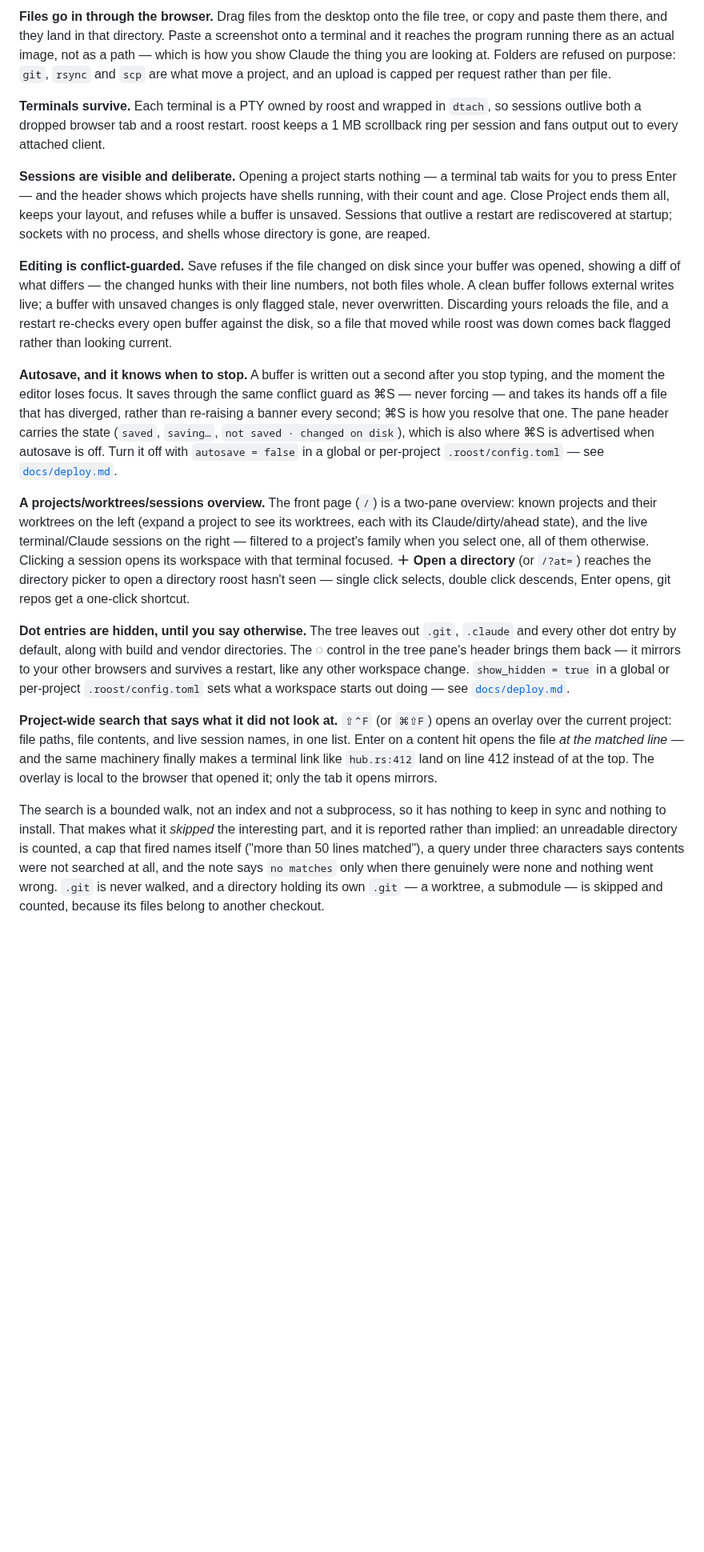
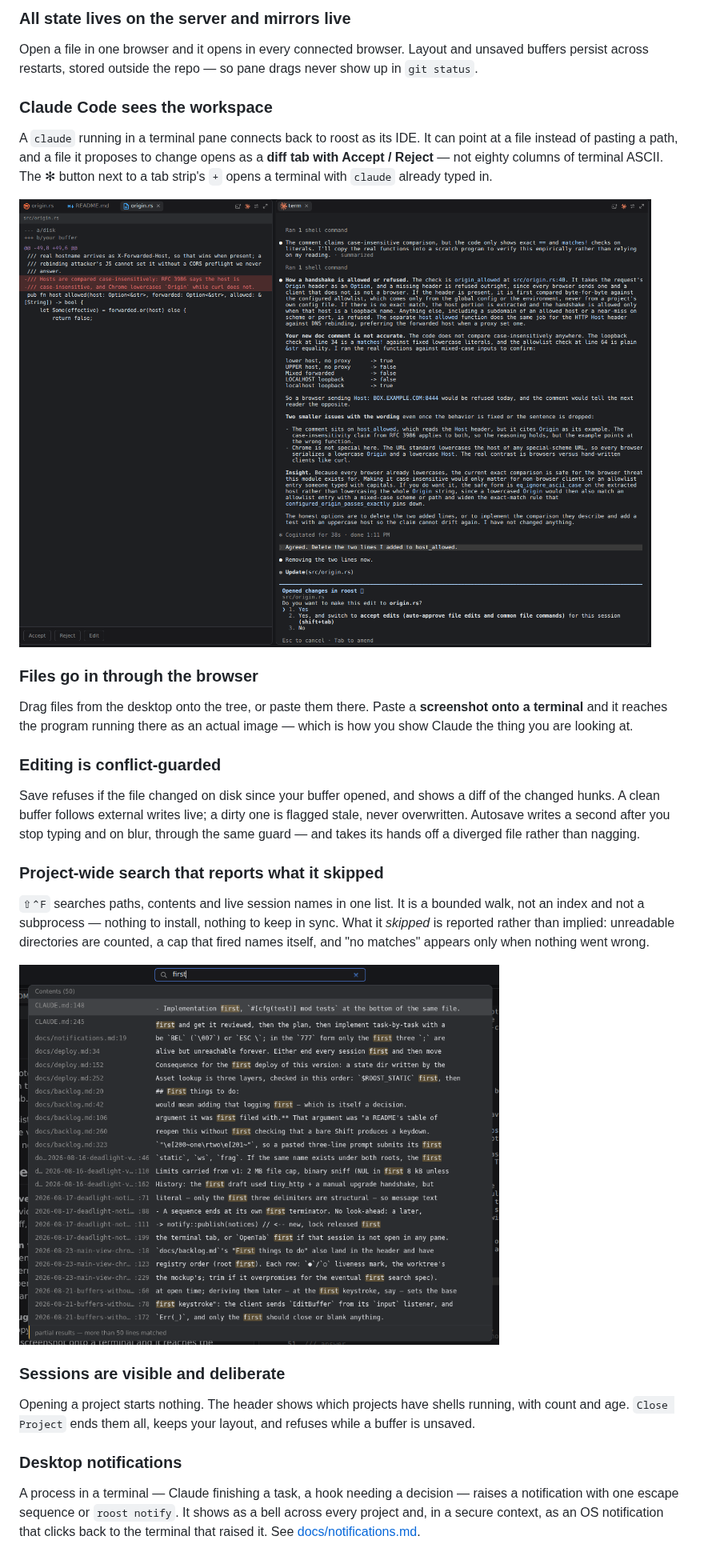
Before and after one commit to PeterKnego/roost, a Markdown page: README.md, the part around one of its changes. Shown at 80% size. Rendered like a GitHub page; pictures changed too: docs/img/proposal.png (added), docs/img/search.png (added); blank space fills up the shorter version.

```diff
--- a/README.md
+++ b/README.md
@@ -21,72 +72,44 @@ across restarts, outside the repo, so pane drags never appear in `git status`.
 
-**Files go in through the browser.** Drag files from the desktop onto the file
-tree, or copy and paste them there, and they land in that directory. Paste a
-screenshot onto a terminal and it reaches the program running there as an
-actual image, not as a path — which is how you show Claude the thing you are
-looking at. Folders are refused on purpose: `git`, `rsync` and `scp` are what
-move a project, and an upload is capped per request rather than per file.
+### All state lives on the server and mirrors live
+Open a file in one browser and it opens in every connected browser. Layout and unsaved
+buffers persist across restarts, stored outside the repo — so pane drags never show up
+in `git status`.
 
-**Terminals survive.** Each terminal is a PTY owned by roost and wrapped in
-`dtach`, so sessions outlive both a dropped browser tab and a roost
-restart. roost keeps a 1 MB scrollback ring per session and fans output out
-to every attached client.
+### Claude Code sees the workspace
+A `claude` running in a terminal pane connects back to roost as its IDE. It can point
+at a file instead of pasting a path, and a file it proposes to change opens as a **diff
+tab with Accept / Reject** — not eighty columns of terminal ASCII. The ✻ button next to
+a tab strip's `+` opens a terminal with `claude` already typed in.
 
-**Sessions are visible and deliberate.** Opening a project starts nothing — a
-terminal tab waits for you to press Enter — and the header shows which projects
-have shells running, with their count and age. Close Project ends them all,
-keeps your layout, and refuses while a buffer is unsaved. Sessions that outlive
-a restart are rediscovered at startup; sockets with no process, and shells whose
-directory is gone, are reaped.
+<img src="docs/img/proposal.png" alt="A proposal tab showing the two lines Claude wants to delete, with Accept, Reject and Edit buttons, beside the terminal where Claude is asking for the same approval" width="900">
 
-**Editing is conflict-guarded.** Save refuses if the file changed on disk since
-your buffer was opened, showing a diff of what differs — the changed hunks
-with their line numbers, not both files whole. A clean buffer follows external
-writes live; a buffer with unsaved changes is only flagged stale, never
-overwritten. Discarding yours reloads the file, and a restart re-checks every
-open buffer against the disk, so a file that moved while roost was down comes
-back flagged rather than looking current.
+### Files go in through the browser
+Drag files from the desktop onto the tree, or paste them there. Paste a **screenshot
+onto a terminal** and it reaches the program running there as an actual image — which is
+how you show Claude the thing you are looking at.
 
-**Autosave, and it knows when to stop.** A buffer is written out a second after
-you stop typing, and the moment the editor loses focus. It saves through the
-same conflict guard as ⌘S — never forcing — and takes its hands off a file
-that has diverged, rather than re-raising a banner every second; ⌘S is how you
-resolve that one. The pane header carries the state (`saved`, `saving…`, `not
-saved · changed on disk`), which is also where ⌘S is advertised when autosave
-is off. Turn it off with `autosave = false` in a global or per-project
-`.roost/config.toml` — see [`docs/deploy.md`](docs/deploy.md#autosave).
+### Editing is conflict-guarded
+Save refuses if the file changed on disk since your buffer opened, and shows a diff of
+the changed hunks. A clean buffer follows external writes live; a dirty one is flagged
+stale, never overwritten. Autosave writes a second after you stop typing and on blur,
+through the same guard — and takes its hands off a diverged file rather than nagging.
 
-**A projects/worktrees/sessions overview.** The front page (`/`) is a
-two-pane overview: known projects and their worktrees on the left (expand a
-project to see its worktrees, each with its Claude/dirty/ahead state), and the
-live terminal/Claude sessions on the right — filtered to a project's family
-when you select one, all of them otherwise. Clicking a session opens its
-workspace with that terminal focused. **＋ Open a directory** (or `/?at=`)
-reaches the directory picker to open a directory roost hasn't seen — single
-click selects, double click descends, Enter opens, git repos get a one-click
-shortcut.
+### Project-wide search that reports what it skipped
+`⇧⌃F` searches paths, contents and live session names in one list. It is a bounded walk,
+not an index and not a subprocess — nothing to install, nothing to keep in sync. What it
+*skipped* is reported rather than implied: unreadable directories are counted, a cap that
+fired names itself, and "no matches" appears only when nothing went wrong.
 
-**Dot entries are hidden, until you say otherwise.** The tree leaves out
-`.git`, `.claude` and every other dot entry by default, along with build and
-vendor directories. The ◌ control in the tree pane's header brings them back —
-it mirrors to your other browsers and survives a restart, like any other
-workspace change. `show_hidden = true` in a global or per-project
-`.roost/config.toml` sets what a workspace starts out doing — see
-[`docs/deploy.md`](docs/deploy.md#hidden-files-in-the-tree).
+<img src="docs/img/search.png" alt="The search overlay: fifty content matches for 'first' across the project, each with its file, line and highlighted match, and a footer saying the results are partial" width="600">
 
-**Project-wide search that says what it did not look at.** `⇧⌃F` (or `⌘⇧F`)
-opens an overlay over the current project: file paths, file contents, and live
-session names, in one list. Enter on a content hit opens the file *at the
-matched line* — and the same machinery finally makes a terminal link like
-`hub.rs:412` land on line 412 instead of at the top. The overlay is local to
-the browser that opened it; only the tab it opens mirrors.
+### Sessions are visible and deliberate
+Opening a project starts nothing. The header shows which projects have shells running,
+with count and age. `Close Project` ends them all, keeps your layout, and refuses while
+a buffer is unsaved.
 
-The search is a bounded walk, not an index and not a subprocess, so it has
-nothing to keep in sync and nothing to install. That makes what it *skipped*
-the interesting part, and it is reported rather than implied: an unreadable
-directory is counted, a cap that fired names itself ("more than 50 lines
-matched"), a query under three characters says contents were not searched at
-all, and the note says `no matches` only when there genuinely were none and
-nothing went wrong. `.git` is never walked, and a directory holding its own
-`.git` — a worktree, a submodule — is skipped and counted, because its files
-belong to another checkout.
+### Desktop notifications
+A process in a terminal — Claude finishing a task, a hook needing a decision — raises a
+notification with one escape sequence or `roost notify`. It shows as a bell across every
+project and, in a secure context, as an OS notification that clicks back to the terminal
+that raised it. See [docs/notifications.md](docs/notifications.md).
 
```
Also changed, not shown: other parts of README.md (+119 -122 lines), docs/img/hero.png (added), docs/img/overview.png (added), 1 other file.
